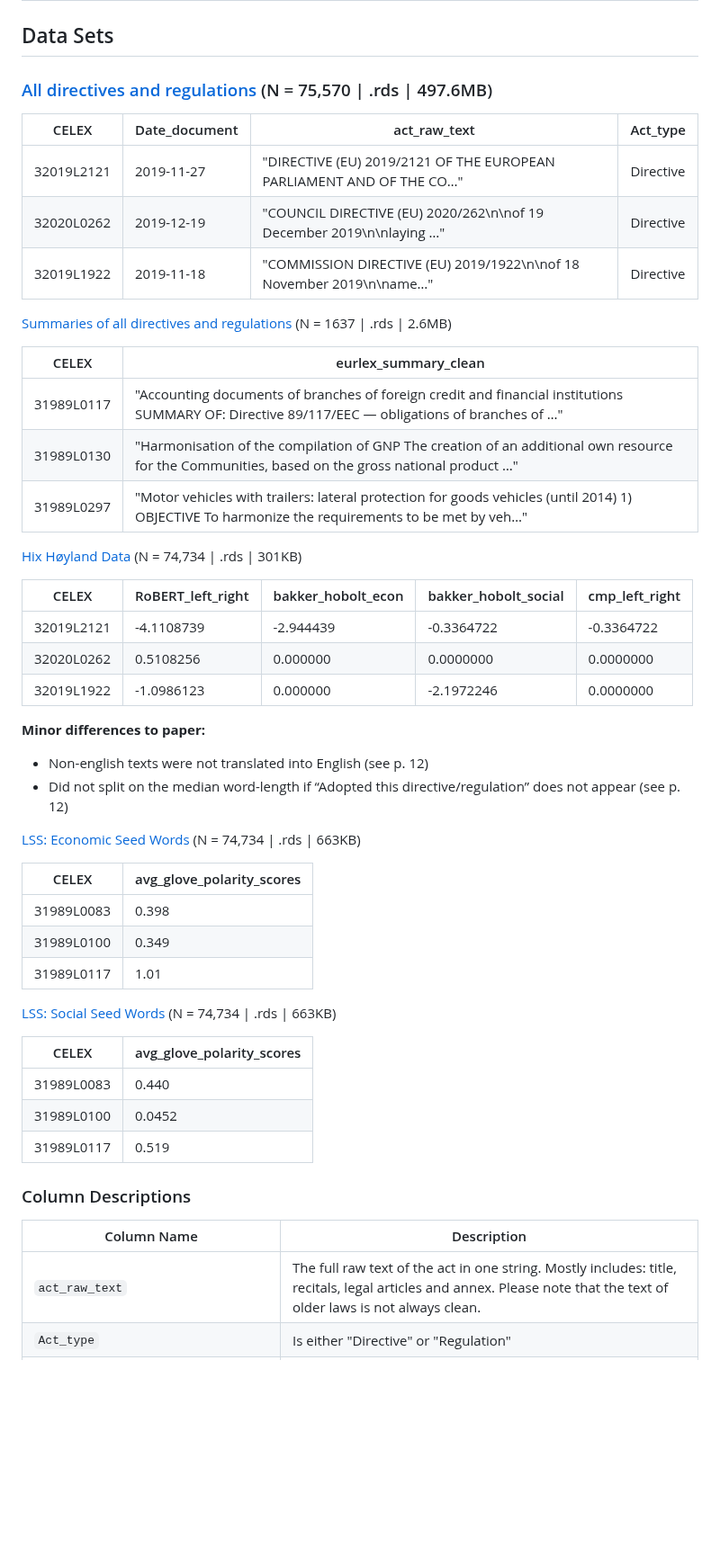
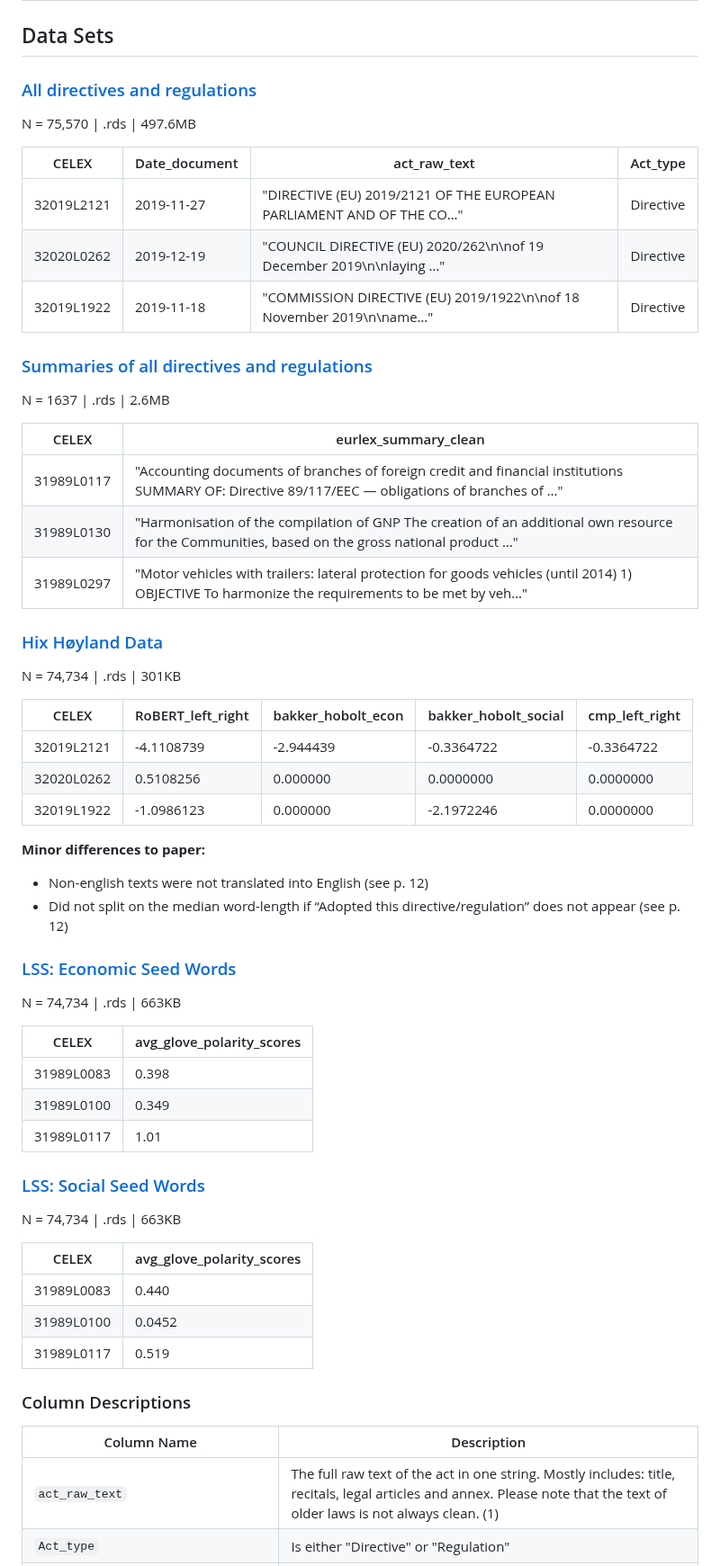
Before and after one commit to fabianaiolfi/eu-policy-feedback, a Markdown page: README.md, the part around one of its changes. Shown at 90% size. Rendered like a GitHub page; blank space fills up the shorter version.

```diff
--- a/README.md
+++ b/README.md
@@ -2,7 +2,8 @@
 
 ## Data Sets
 
-### [All directives and regulations](https://www.dropbox.com/scl/fi/pk1kt8adgv39880o5pq21/all_dir_reg.rds?rlkey=2zp2ugclhux2jv4gj4dtipgzo&dl=0) (N = 75,570 | .rds | 497.6MB)
+### [All directives and regulations](https://www.dropbox.com/scl/fi/pk1kt8adgv39880o5pq21/all_dir_reg.rds?rlkey=2zp2ugclhux2jv4gj4dtipgzo&dl=0)
+N = 75,570 | .rds | 497.6MB
 
 | CELEX      | Date_document | act_raw_text                                                         | Act_type |
 |------------|---------------|----------------------------------------------------------------------|----------|
@@ -10,7 +11,8 @@
 | 32020L0262 | 2019-12-19    | "COUNCIL DIRECTIVE (EU) 2020/262\n\nof 19 December 2019\n\nlaying …" | Directive |
 | 32019L1922 | 2019-11-18    | "COMMISSION DIRECTIVE (EU) 2019/1922\n\nof 18 November 2019\n\name…" | Directive |
 
-[Summaries of all directives and regulations](https://www.dropbox.com/scl/fi/q2fm5su8k02353rmb5li4/all_dir_reg_summaries.rds?rlkey=q34f7y5hwf4ksrvlhvuqvoml2&dl=0) (N = 1637 | .rds | 2.6MB)
+### [Summaries of all directives and regulations](https://www.dropbox.com/scl/fi/q2fm5su8k02353rmb5li4/all_dir_reg_summaries.rds?rlkey=q34f7y5hwf4ksrvlhvuqvoml2&dl=0)
+N = 1637 | .rds | 2.6MB
 
 | CELEX      | eurlex_summary_clean                                                                                                                        |
 |------------|---------------------------------------------------------------------------------------------------------------------------------------------|
@@ -18,7 +20,8 @@
 | 31989L0130 | "Harmonisation of the compilation of GNP The creation of an additional own resource for the Communities, based on the gross national product …" |
 | 31989L0297 | "Motor vehicles with trailers: lateral protection for goods vehicles (until 2014) 1) OBJECTIVE To harmonize the requirements to be met by veh…" |
 
-[Hix Høyland Data](https://www.dropbox.com/scl/fi/asaxyfvma4xd9o7kzpnj7/hix_hoyland_data.rds?rlkey=iwklhk49pnn8h97x8si3uujwj&dl=0) (N = 74,734 | .rds | 301KB)
+### [Hix Høyland Data](https://www.dropbox.com/scl/fi/asaxyfvma4xd9o7kzpnj7/hix_hoyland_data.rds?rlkey=iwklhk49pnn8h97x8si3uujwj&dl=0)
+N = 74,734 | .rds | 301KB
 
 |    CELEX    | RoBERT_left_right | bakker_hobolt_econ | bakker_hobolt_social | cmp_left_right |
 |-------------|-------------------|--------------------|----------------------|----------------|
@@ -30,7 +33,8 @@
 - Non-english texts were not translated into English (see p. 12)
 - Did not split on the median word-length if “Adopted this directive/regulation” does not appear (see p. 12)
 
-[LSS: Economic Seed Words](https://www.dropbox.com/scl/fi/xivjtmasr72vmat8mqsih/glove_polarity_scores_all_dir_reg_econ.rds?rlkey=32zmjd08rm9669iww691bd8ls&dl=0) (N = 74,734 | .rds | 663KB)
+### [LSS: Economic Seed Words](https://www.dropbox.com/scl/fi/xivjtmasr72vmat8mqsih/glove_polarity_scores_all_dir_reg_econ.rds?rlkey=32zmjd08rm9669iww691bd8ls&dl=0)
+N = 74,734 | .rds | 663KB
 
 | CELEX       | avg_glove_polarity_scores |
 |-------------|---------------------------|
@@ -38,7 +42,8 @@
 | 31989L0100  | 0.349                     |
 | 31989L0117  | 1.01                      |
 
-[LSS: Social Seed Words](https://www.dropbox.com/scl/fi/496oc0pjyk1g4zqyvzrs2/glove_polarity_scores_all_dir_reg_social.rds?rlkey=idcspqo4bun8mznzstlzxljp6&dl=0) (N = 74,734 | .rds | 663KB)
+### [LSS: Social Seed Words](https://www.dropbox.com/scl/fi/496oc0pjyk1g4zqyvzrs2/glove_polarity_scores_all_dir_reg_social.rds?rlkey=idcspqo4bun8mznzstlzxljp6&dl=0)
+N = 74,734 | .rds | 663KB
 
 | CELEX       | avg_glove_polarity_scores |
 |-------------|---------------------------|
@@ -51,5 +56,5 @@
 
 | Column Name     | Description                                                                                                                                                          |
 |-----------------|----------------------------------------------------------------------------------------------------------------------------------------------------------------------|
-| `act_raw_text`  | The full raw text of the act in one string. Mostly includes: title, recitals, legal articles and annex. Please note that the text of older laws is not always clean. |
+| `act_raw_text`  | The full raw text of the act in one string. Mostly includes: title, recitals, legal articles and annex. Please note that the text of older laws is not always clean. (1) |
 | `Act_type`      | Is either "Directive" or "Regulation"                                                                                                                                |
```
Also changed, not shown: other parts of README.md (+8 -11 lines).
